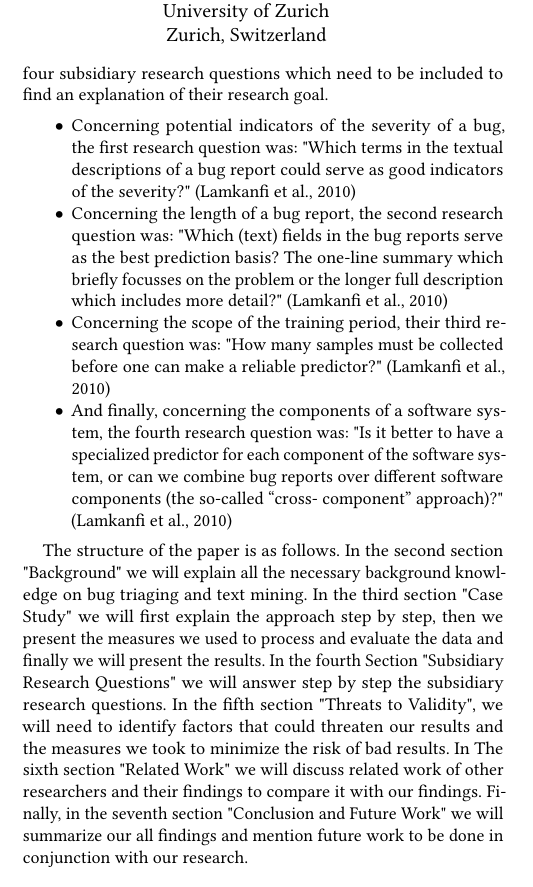
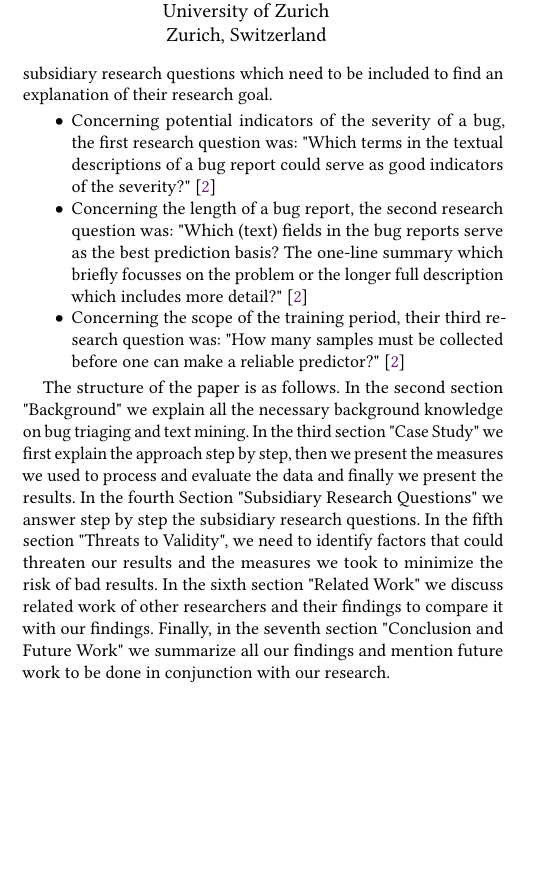
Before and after one commit to dastal/Data_Science_for_Software_Engineering, a LaTeX paper (Paper/sample-sigconf.tex): part of one column of page 1 of 2 before the commit and part of one column of the page after it, cut so that both start at the same text, the shorter picture padded with empty space. Compiled offline with pdfLaTeX.

Commit message:
corrected some stylistic issues

```diff
--- a/Paper/sample-sigconf.tex
+++ b/Paper/sample-sigconf.tex
@@ -85,19 +85,17 @@ In order to automate the severity predication of bug reports, different classifi
 
 For this project, we intend to conduct a reproduction of the paper Predicting the severity of a reported bug" \cite{ourPaper} by Lamkanfy et al. It was originally written in 2010, which we consider as too old for such a current topic.
 
-The research goal of this paper was that they tested if it is possible to predict the severity of a reported bug by analysing its textual description by using a text mining algorithm. They came up with four subsidiary research questions which need to be included to find an explanation of their research goal.
+The research goal of this paper was that they tested if it is possible to predict the severity of a reported bug by analysing its textual description by using a text mining algorithm. They came up with subsidiary research questions which need to be included to find an explanation of their research goal.
 
 \begin{itemize}
-\item Concerning potential indicators of the severity of a bug, the first research question was: "Which terms in the textual descriptions of a bug report could serve as good indicators of the severity?" (Lamkanfi et al., 2010)
+\item Concerning potential indicators of the severity of a bug, the first research question was: "Which terms in the textual descriptions of a bug report could serve as good indicators of the severity?" \cite{ourPaper}
 
-\item Concerning the length of a bug report, the second research question was: "Which (text) fields in the bug reports serve as the best prediction basis? The one-line summary which briefly focusses on the problem or the longer full description which includes more detail?" (Lamkanfi et al., 2010)
+\item Concerning the length of a bug report, the second research question was: "Which (text) fields in the bug reports serve as the best prediction basis? The one-line summary which briefly focusses on the problem or the longer full description which includes more detail?" \cite{ourPaper}
 
-\item Concerning the scope of the training period, their third research question was: "How many samples must be collected before one can make a reliable predictor?" (Lamkanfi et al., 2010)
-
-\item And finally, concerning the components of a software system, the fourth research question was: "Is it better to have a specialized predictor for each component of the software system, or can we combine bug reports over different software components (the so-called “cross- component” approach)?" (Lamkanfi et al., 2010)
+\item Concerning the scope of the training period, their third research question was: "How many samples must be collected before one can make a reliable predictor?" \cite{ourPaper}
 \end{itemize}
 
-The structure of the paper is as follows. In the second section "Background" we will explain all the necessary background knowledge on bug triaging and text mining. In the third section "Case Study" we will first explain the approach step by step, then we present the measures we used to process and evaluate the data and finally we will present the results. In the fourth Section "Subsidiary Research Questions" we will answer step by step the subsidiary research questions. In the fifth section "Threats to Validity", we will need to identify factors that could threaten our results and the measures we took to minimize the risk of bad results. In The sixth section "Related Work" we will discuss related work of other researchers and their findings to compare it with our findings. Finally, in the seventh section "Conclusion and Future Work" we will summarize our all findings and mention future work to be done in conjunction with our research.
+The structure of the paper is as follows. In the second section "Background" we explain all the necessary background knowledge on bug triaging and text mining. In the third section "Case Study" we first explain the approach step by step, then we present the measures we used to process and evaluate the data and finally we present the results. In the fourth Section "Subsidiary Research Questions" we answer step by step the subsidiary research questions. In the fifth section "Threats to Validity", we need to identify factors that could threaten our results and the measures we took to minimize the risk of bad results. In the sixth section "Related Work" we discuss related work of other researchers and their findings to compare it with our findings. Finally, in the seventh section "Conclusion and Future Work" we summarize all our findings and mention future work to be done in conjunction with our research.
 
 
 
```
Also changed, not shown: Paper/sample-sigconf.pdf, 3 other files.
